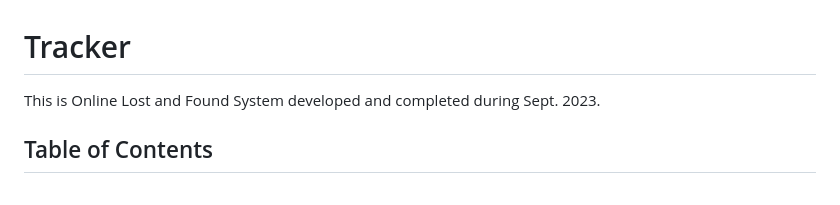
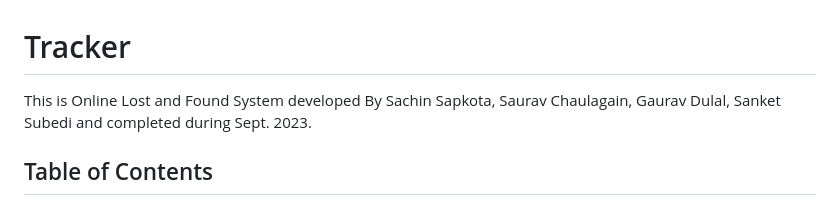
Before and after one commit to GauravDulal/Project_4th_Semester, a Markdown page: README.md, the part around the change. Drawn GitHub-style.

```diff
--- a/README.md
+++ b/README.md
@@ -1,6 +1,8 @@
 # Tracker
 
-This is Online Lost and Found System developed and completed during Sept. 2023.
+This is Online Lost and Found System developed By Sachin Sapkota, Saurav Chaulagain, Gaurav Dulal, Sanket Subedi and completed during Sept. 2023.
+
+
 
 ## Table of Contents
 
```
